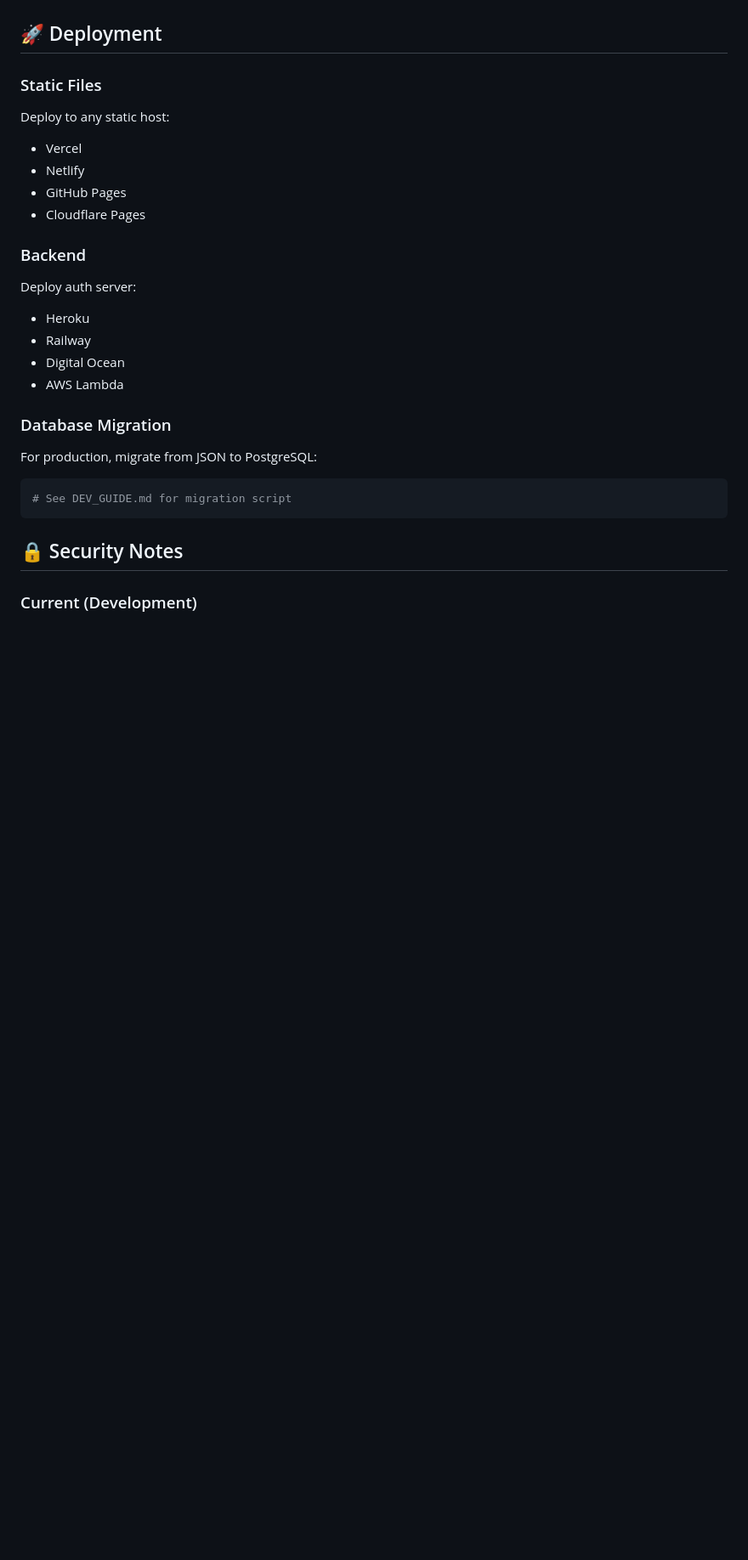
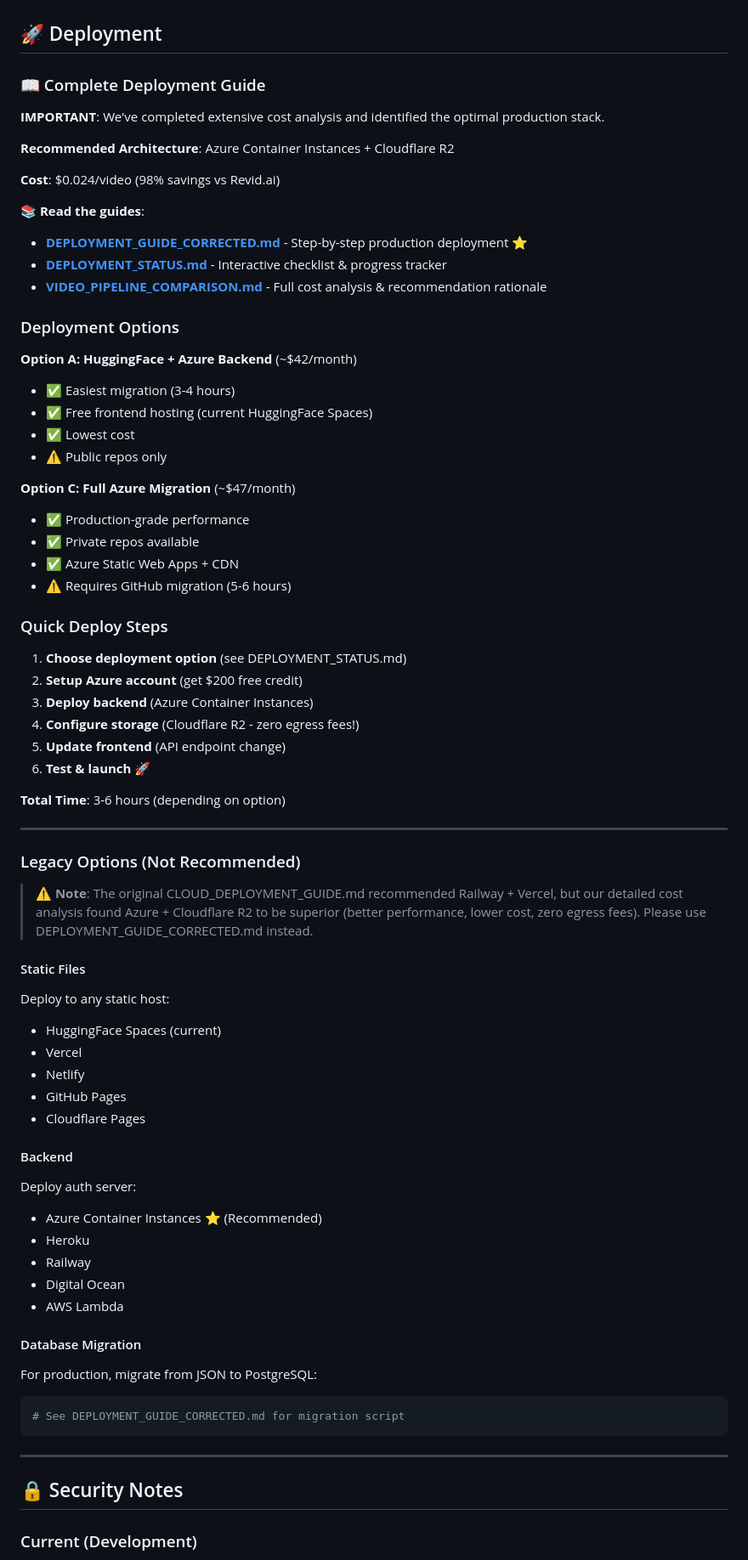
Before and after one commit to Andrei0927/vidx-video-marketplace-revolution, a Markdown page: README.md, the part around the change printed below. Shown: that part at 85% size. Drawn GitHub-style; blank space fills up the shorter version.

Commit message:
📖 Update README with deployment documentation
Added comprehensive deployment section:
- Links to DEPLOYMENT_GUIDE_CORRECTED.md (Azure + R2 stack)
- Links to DEPLOYMENT_STATUS.md (interactive tracker)
- Option A vs Option C comparison ( vs /month)
- Quick deploy steps (3-6 hours total)
- Updated documentation section with new deployment guides
- Added note about Railway/Vercel being superseded

Highlights Azure + Cloudflare R2 as recommended stack
Cost: $0.024/video (98% savings vs Revid.ai)

````diff
--- a/README.md
+++ b/README.md
@@ -264,25 +269,73 @@ Check for:
 
 ## 🚀 Deployment
 
-### Static Files
+### 📖 Complete Deployment Guide
+
+**IMPORTANT**: We've completed extensive cost analysis and identified the optimal production stack.
+
+**Recommended Architecture**: Azure Container Instances + Cloudflare R2
+
+**Cost**: $0.024/video (98% savings vs Revid.ai)
+
+📚 **Read the guides**:
+- **[DEPLOYMENT_GUIDE_CORRECTED.md](./docs/DEPLOYMENT_GUIDE_CORRECTED.md)** - Step-by-step production deployment ⭐
+- **[DEPLOYMENT_STATUS.md](./docs/DEPLOYMENT_STATUS.md)** - Interactive checklist & progress tracker
+- **[VIDEO_PIPELINE_COMPARISON.md](./docs/audits/VIDEO_PIPELINE_COMPARISON.md)** - Full cost analysis & recommendation rationale
+
+### Deployment Options
+
+**Option A: HuggingFace + Azure Backend** (~$42/month)
+- ✅ Easiest migration (3-4 hours)
+- ✅ Free frontend hosting (current HuggingFace Spaces)
+- ✅ Lowest cost
+- ⚠️ Public repos only
+
+**Option C: Full Azure Migration** (~$47/month)
+- ✅ Production-grade performance
+- ✅ Private repos available
+- ✅ Azure Static Web Apps + CDN
+- ⚠️ Requires GitHub migration (5-6 hours)
+
+### Quick Deploy Steps
+
+1. **Choose deployment option** (see DEPLOYMENT_STATUS.md)
+2. **Setup Azure account** (get $200 free credit)
+3. **Deploy backend** (Azure Container Instances)
+4. **Configure storage** (Cloudflare R2 - zero egress fees!)
+5. **Update frontend** (API endpoint change)
+6. **Test & launch** 🚀
+
+**Total Time**: 3-6 hours (depending on option)
+
+---
+
+### Legacy Options (Not Recommended)
+
+> ⚠️ **Note**: The original CLOUD_DEPLOYMENT_GUIDE.md recommended Railway + Vercel, but our detailed cost analysis found Azure + Cloudflare R2 to be superior (better performance, lower cost, zero egress fees). Please use DEPLOYMENT_GUIDE_CORRECTED.md instead.
+
+#### Static Files
 Deploy to any static host:
+- HuggingFace Spaces (current)
 - Vercel
 - Netlify
 - GitHub Pages
 - Cloudflare Pages
 
-### Backend
+#### Backend
 Deploy auth server:
+- Azure Container Instances ⭐ (Recommended)
 - Heroku
 - Railway
 - Digital Ocean
 - AWS Lambda
 
-### Database Migration
+#### Database Migration
 For production, migrate from JSON to PostgreSQL:
 ```python
-# See DEV_GUIDE.md for migration script
+# See DEPLOYMENT_GUIDE_CORRECTED.md for migration script
 ```
+
+---
 
 ## 🔒 Security Notes
 
````
Also changed, not shown: other parts of README.md (+6 -1 lines).
